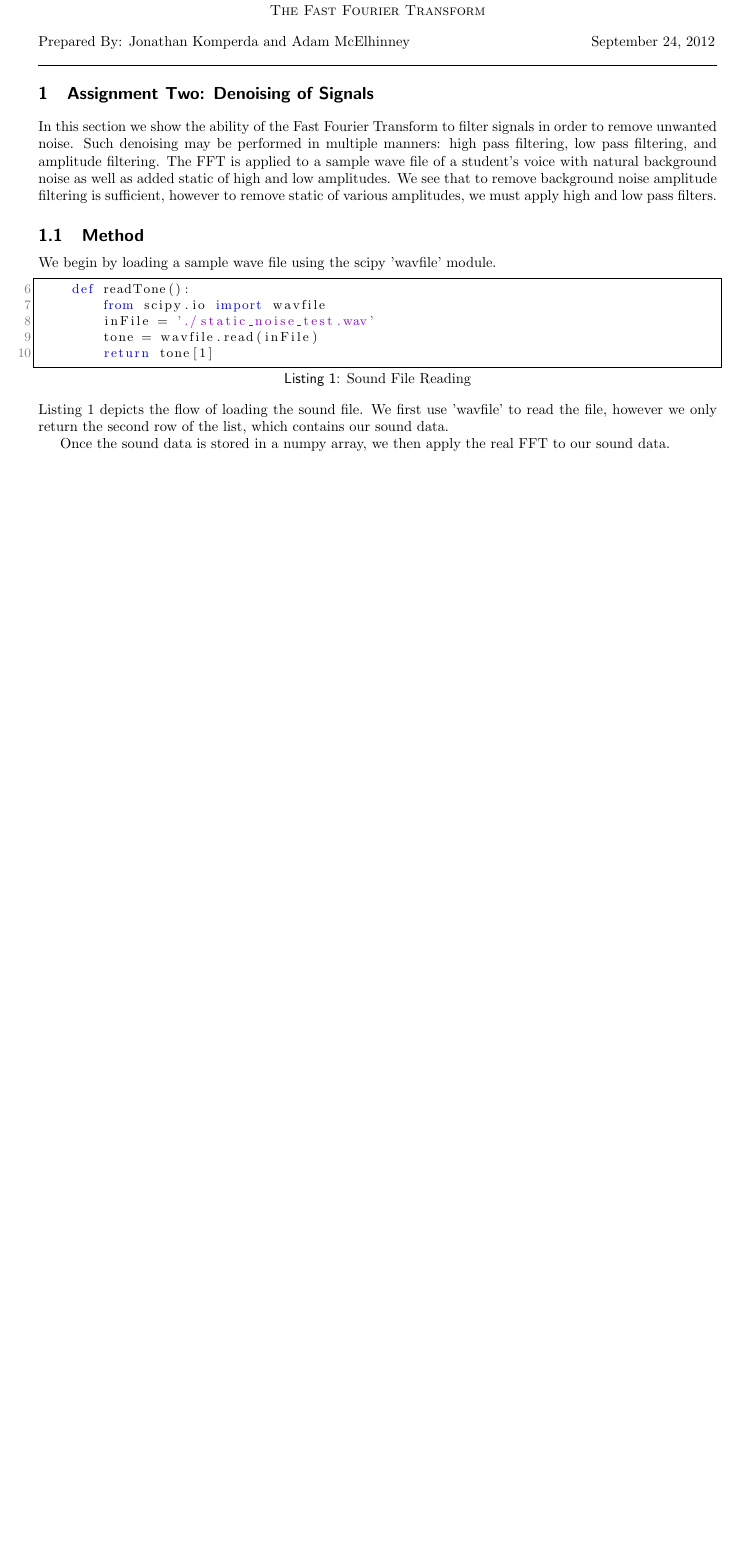
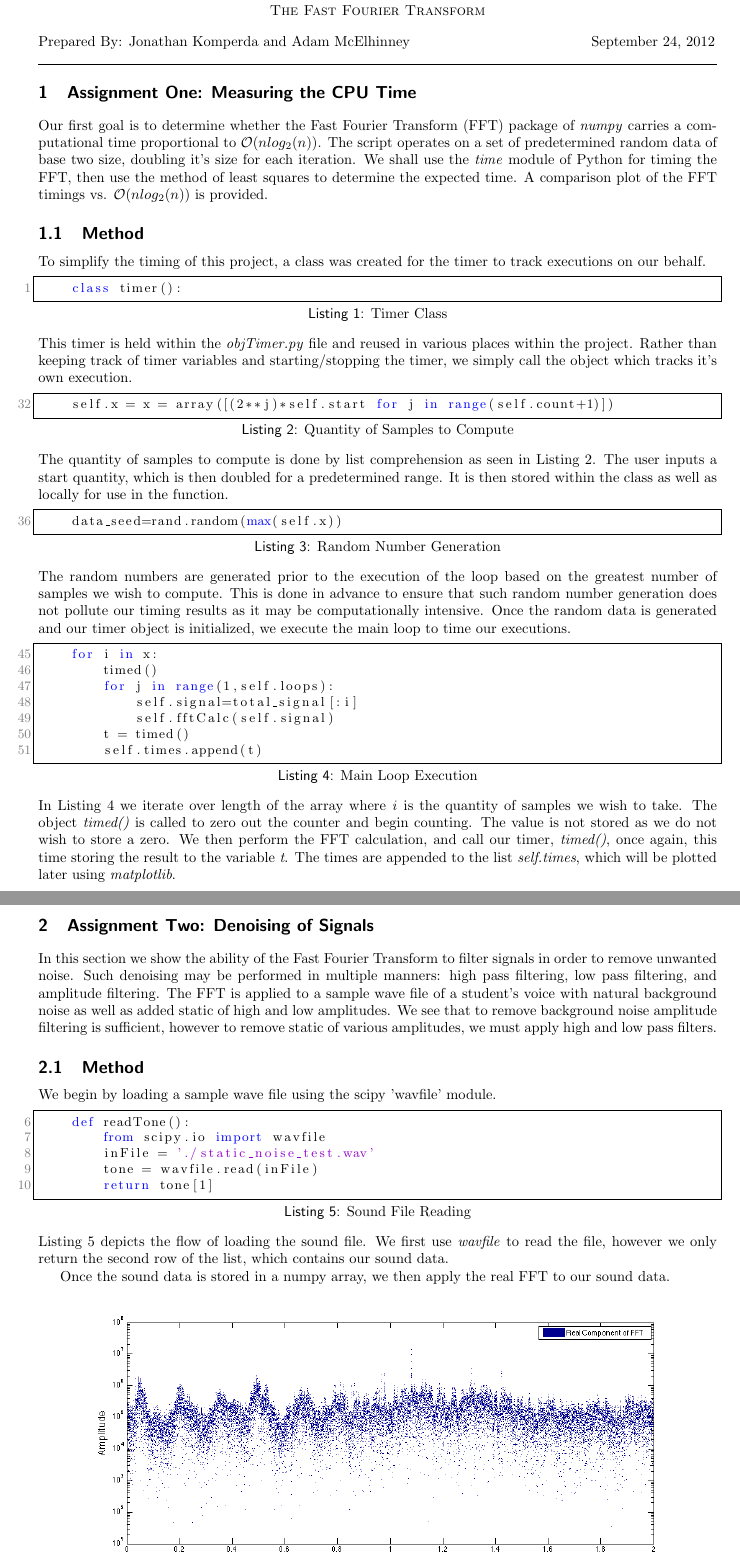
Before and after one commit to jonkomperda/MCS507projectOne, a LaTeX document (tex/main.tex, which reads tex/include/assignment1.tex): part of page 1 of 3 before the commit and two parts of pages 1 and 2 of 5 after it, the two joined at a grey line, cut so that both start at the same text, the shorter picture padded with empty space. Compiled offline with pdfLaTeX.

Commit message:
updated problem 1

```diff
--- /dev/null
+++ b/tex/include/assignment1.tex
@@ -0,0 +1,38 @@
+%!TEX root = ../main.tex
+% file: assignment2.tex
+
+\section{Assignment One: Measuring the CPU Time} % (fold)
+\label{sec:measuring_the_cpu_time}
+Our first goal is to determine whether the Fast Fourier Transform (FFT) package of \emph{numpy} carries a computational time proportional to $\mathcal{O}(n log_2(n))$. The script operates on a set of predetermined random data of base two size, doubling it's size for each iteration. We shall use the \emph{time} module of Python for timing the FFT, then use the method of least squares to determine the expected time. A comparison plot of the FFT timings vs. $\mathcal{O}(n log_2(n))$ is provided.
+
+\subsection{Method} % (fold)
+\label{sub:methoda}
+To simplify the timing of this project, a class was created for the timer to track executions on our behalf.
+\begin{lstlisting}[caption={Timer Class},label=lst:timeclass,firstnumber=1]
+    class timer():
+\end{lstlisting}
+This timer is held within the \emph{objTimer.py} file and reused in various places within the project. Rather than keeping track of timer variables and starting/stopping the timer, we simply call the object which tracks it's own execution.
+\begin{lstlisting}[caption={Quantity of Samples to Compute},label=lst:samples,firstnumber=32]
+    self.x = x = array([(2**j)*self.start for j in range(self.count+1)])
+\end{lstlisting}
+The quantity of samples to compute is done by list comprehension as seen in Listing \ref{lst:samples}. The user inputs a start quantity, which is then doubled for a predetermined range. It is then stored within the class as well as locally for use in the function.
+\begin{lstlisting}[caption={Random Number Generation},label=lst:rand,firstnumber=36]
+    data_seed=rand.random(max(self.x))
+\end{lstlisting}
+The random numbers are generated prior to the execution of the loop based on the greatest number of samples we wish to compute. This is done in advance to ensure that such random number generation does not pollute our timing results as it may be computationally intensive. Once the random data is generated and our timer object is initialized, we execute the main loop to time our executions.
+
+\begin{lstlisting}[caption={Main Loop Execution},label=lst:mainloop,firstnumber=45]
+    for i in x:
+        timed()
+        for j in range(1,self.loops):
+            self.signal=total_signal[:i]
+            self.fftCalc(self.signal)
+        t = timed()
+        self.times.append(t)
+\end{lstlisting}
+In Listing \ref{lst:mainloop} we iterate over length of the array where \emph{i} is the quantity of samples we wish to take. The object \emph{timed()} is called to zero out the counter and begin counting. The value is not stored as we do not wish to store a zero. We then perform the FFT calculation, and call our timer, \emph{timed()}, once again, this time storing the result to the variable \emph{t}. The times are appended to the list \emph{self.times}, which will be plotted later using \emph{matplotlib}.
+
+
+% subsection method (end)
+
+% section section_name (end)
```
Also changed, not shown: tex/include/assignment2.tex (+2 -2 lines), tex/main.tex (+4 -0 lines), 1 other file.
